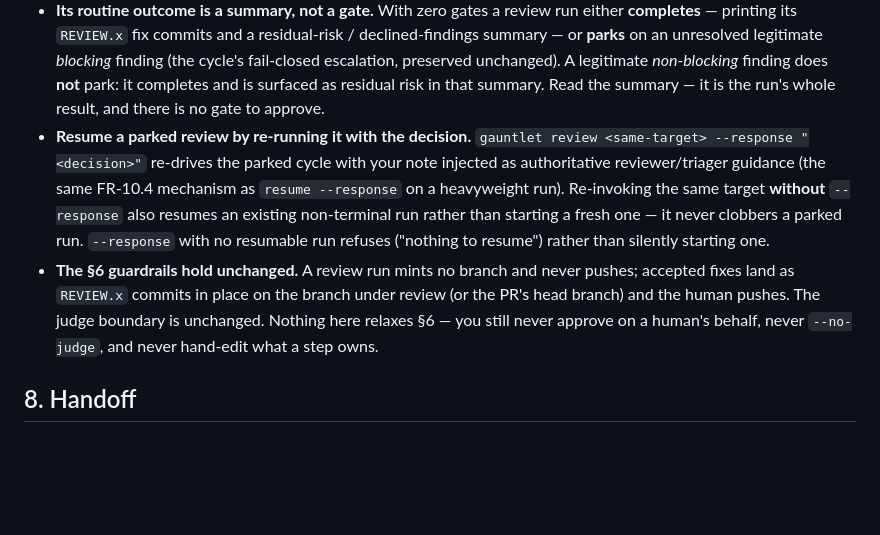
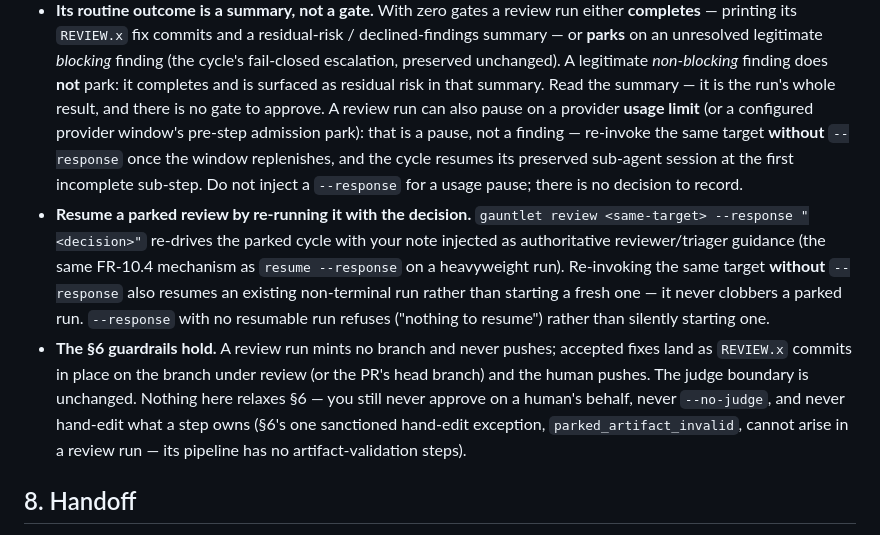
Before and after one commit to johnpletka/gauntlet, a Markdown page: prompts/operator.md, the part around the change. Drawn GitHub-style; blank space fills up the shorter version.

Commit message:
docs: align review-run playbook with 0.5.0 park semantics (PR #52)
Two accuracy fixes against the harness-efficiency release:
- The routine-outcome enumeration gains the third outcome a review run
  can now reach: a usage-limit (or window-admission) pause from a cycle
  sub-agent, which resumes by plain re-invocation with the preserved
  session — explicitly NOT a --response case, so operators don't inject
  a spurious authoritative decision for a quota pause.
- §6 now carries the sanctioned parked_artifact_invalid hand-edit
  exception; the flat 'guardrails hold unchanged / never hand-edit'
  phrasing is reworded to acknowledge it while noting the exception
  cannot arise in a review run (no artifact-validation steps).

```diff
--- a/prompts/operator.md
+++ b/prompts/operator.md
@@ -170,7 +170,12 @@ verb.
   finding (the cycle's fail-closed escalation, preserved unchanged). A legitimate
   *non-blocking* finding does **not** park: it completes and is surfaced as
   residual risk in that summary. Read the summary — it is the run's whole result,
-  and there is no gate to approve.
+  and there is no gate to approve. A review run can also pause on a provider
+  **usage limit** (or a configured provider window's pre-step admission park):
+  that is a pause, not a finding — re-invoke the same target **without**
+  `--response` once the window replenishes, and the cycle resumes its preserved
+  sub-agent session at the first incomplete sub-step. Do not inject a
+  `--response` for a usage pause; there is no decision to record.
 - **Resume a parked review by re-running it with the decision.** `gauntlet review
   <same-target> --response "<decision>"` re-drives the parked cycle with your note
   injected as authoritative reviewer/triager guidance (the same FR-10.4 mechanism
@@ -178,11 +183,13 @@ verb.
   **without** `--response` also resumes an existing non-terminal run rather than
   starting a fresh one — it never clobbers a parked run. `--response` with no
   resumable run refuses ("nothing to resume") rather than silently starting one.
-- **The §6 guardrails hold unchanged.** A review run mints no branch and never
+- **The §6 guardrails hold.** A review run mints no branch and never
   pushes; accepted fixes land as `REVIEW.x` commits in place on the branch under
   review (or the PR's head branch) and the human pushes. The judge boundary is
   unchanged. Nothing here relaxes §6 — you still never approve on a human's
-  behalf, never `--no-judge`, and never hand-edit what a step owns.
+  behalf, never `--no-judge`, and never hand-edit what a step owns (§6's one
+  sanctioned hand-edit exception, `parked_artifact_invalid`, cannot arise in a
+  review run — its pipeline has no artifact-validation steps).
 
 ## 8. Handoff
 
```
Also changed, not shown: 1 other file.
